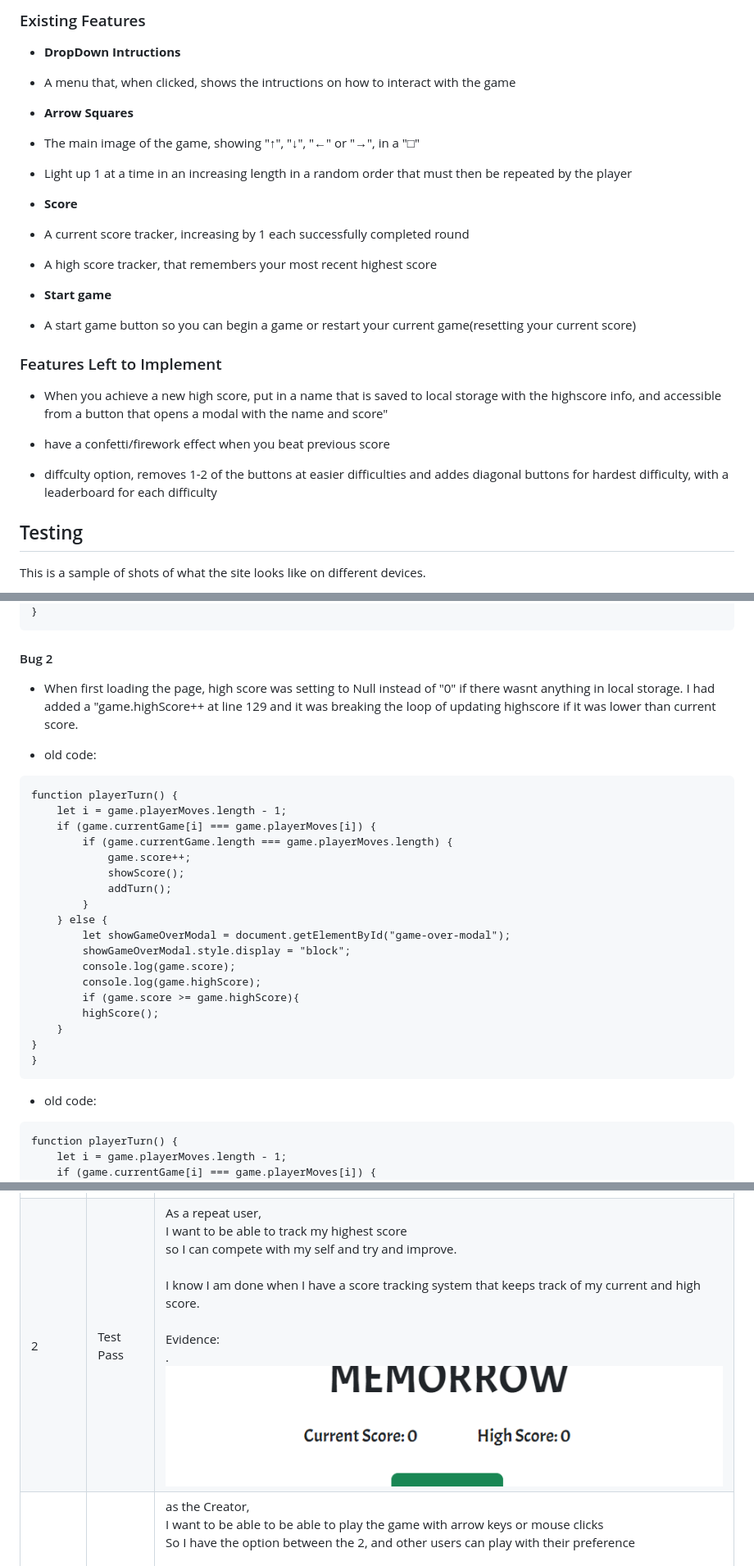
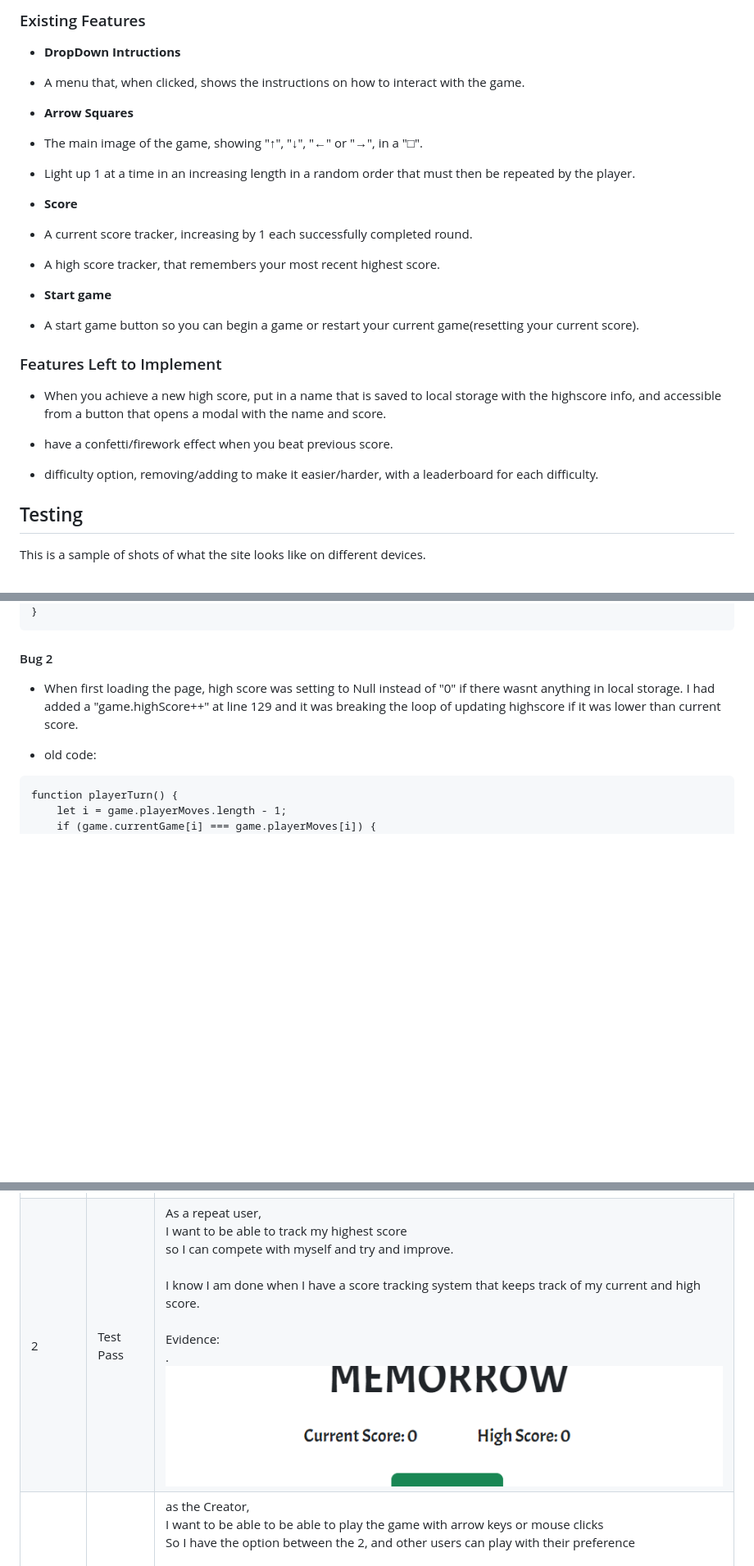
Before and after one commit to SamuelMacKay/Memory-game, a Markdown page: README.md, 3 parts joined by grey strips. Shown at 82% size. Rendered like a GitHub page; blank space fills up the shorter version.

Commit message:
tidied up the README.md

````diff
--- a/README.md
+++ b/README.md
@@ -28,31 +28,31 @@ Below is the design that I can use to build the site. I have used the user story
 
 - __DropDown Intructions__
 
-- A menu that, when clicked, shows the intructions on how to interact with the game
+- A menu that, when clicked, shows the instructions on how to interact with the game.
 
 - __Arrow Squares__
 
-- The main image of the game, showing "↑", "↓", "←" or "→", in a "□"
-- Light up 1 at a time in an increasing length in a random order that must then be repeated by the player
+- The main image of the game, showing "↑", "↓", "←" or "→", in a "□".
+- Light up 1 at a time in an increasing length in a random order that must then be repeated by the player.
 
 - __Score__
 
-- A current score tracker, increasing by 1 each successfully completed round
-- A high score tracker, that remembers your most recent highest score
+- A current score tracker, increasing by 1 each successfully completed round.
+- A high score tracker, that remembers your most recent highest score.
 
 - __Start game__
 
-- A start game button so you can begin a game or restart your current game(resetting your current score)
+- A start game button so you can begin a game or restart your current game(resetting your current score).
 
 
 
 ### Features Left to Implement
 
-- When you achieve a new high score, put in a name that is saved to local storage with the highscore info, and accessible from a button that opens a modal with the name and score"
+- When you achieve a new high score, put in a name that is saved to local storage with the highscore info, and accessible from a button that opens a modal with the name and score.
 
-- have a confetti/firework effect when you beat previous score
+- have a confetti/firework effect when you beat previous score.
 
-- diffculty option, removes 1-2 of the buttons at easier difficulties and addes diagonal buttons for hardest difficulty, with a leaderboard for each difficulty
+- difficulty option, removing/adding to make it easier/harder, with a leaderboard for each difficulty.
 
 ## Testing
 
@@ -152,29 +152,8 @@ function newGame() {
 ```
 
 #### Bug 2
-- When first loading the page, high score was setting to Null instead of "0" if there wasnt anything in local storage. I had added a "game.highScore++ at line 129 and it was breaking the loop of updating highscore if it was lower than current score.
+- When first loading the page, high score was setting to Null instead of "0" if there wasnt anything in local storage. I had added a "game.highScore++" at line 129 and it was breaking the loop of updating highscore if it was lower than current score.
 
-- old code:
-```
-function playerTurn() {
-    let i = game.playerMoves.length - 1;
-    if (game.currentGame[i] === game.playerMoves[i]) {
-        if (game.currentGame.length === game.playerMoves.length) {
-            game.score++;
-            showScore();
-            addTurn();
-        }
-    } else {
-        let showGameOverModal = document.getElementById("game-over-modal");
-        showGameOverModal.style.display = "block";
-        console.log(game.score);
-        console.log(game.highScore);
-        if (game.score >= game.highScore){
-        highScore();
-    }
-}
-}
-```
 - old code:
 ```
 function playerTurn() {
@@ -269,7 +269,7 @@ document.addEventListener("DOMContentLoaded", (event) => {
 |Story No.|Result|Story/ Evidence|
 | ------------- | ------------- | ------------- |
 |1|<font color="green">Test Pass</font>| <br> As a First-time User, <br> I want to be able to play a simple game quickly <br> so I can test my memory without having to read a bunch of instructions. <br><br> I know I am done when I have a simple game that is intuitive and self explanatory, and has simple instructions on how to play <br><br>Evidence:<br>.<br> ![instructions](assets/media/instructions.png)|
-|2|<font color="green">Test Pass</font> |As a repeat user, <br> I want to be able to track my highest score <br> so I can compete with my self and try and improve. <br><br> I know I am done when I have a score tracking system that keeps track of my current and high score.<br><br>Evidence:<br>. <br> ![highscore evidence](assets/media/highscore-evidence.png)|
+|2|<font color="green">Test Pass</font> |As a repeat user, <br> I want to be able to track my highest score <br> so I can compete with myself and try and improve. <br><br> I know I am done when I have a score tracking system that keeps track of my current and high score.<br><br>Evidence:<br>. <br> ![highscore evidence](assets/media/highscore-evidence.png)|
 |3|<font color="green">Test Pass</font> |as the Creator, <br> I want to be able to be able to play the game with arrow keys or mouse clicks <br> So I have the option between the 2, and other users can play with their preference <br><br> When both the onClick and onKeyDown functions work interchangably.<br><br>Evidence:<br> <br> the key down event listener triggers the click event, so both clicking and arrow keys work to play. ![keydown evidence](assets/media/keydown-evidence.png)|
 |4|<font color="green">Test Pass</font> |As a First-time user,<br> I want to be able to find the "how to play" instructions quickly and easily the first time I visit the site <br> So I can easily learn the rules if I am not understanding. <br> <br> I know I am done when an easy to see and universally recognised icon to represent info button drops down a menu with the instructions inside.<br><br>Evidence:<br> .<br>![info evidence](assets/media/info-evidence.png)|
 |5|<font color="green">Test Pass</font> |As the creator, <br> I want a visually appealing game that is simple and pleasing to look at.<br> So it is satisfying to use and other players will be enticed to play<br> When I have a simple, appealing game that has eye catching colours and uses simple shapes and symmetry. <br><br>Evidence:<br> .<br> ![simple evidence](assets/media/simple-evidence.png)|
````
Also changed, not shown: other parts of README.md (+22 -1 lines).
